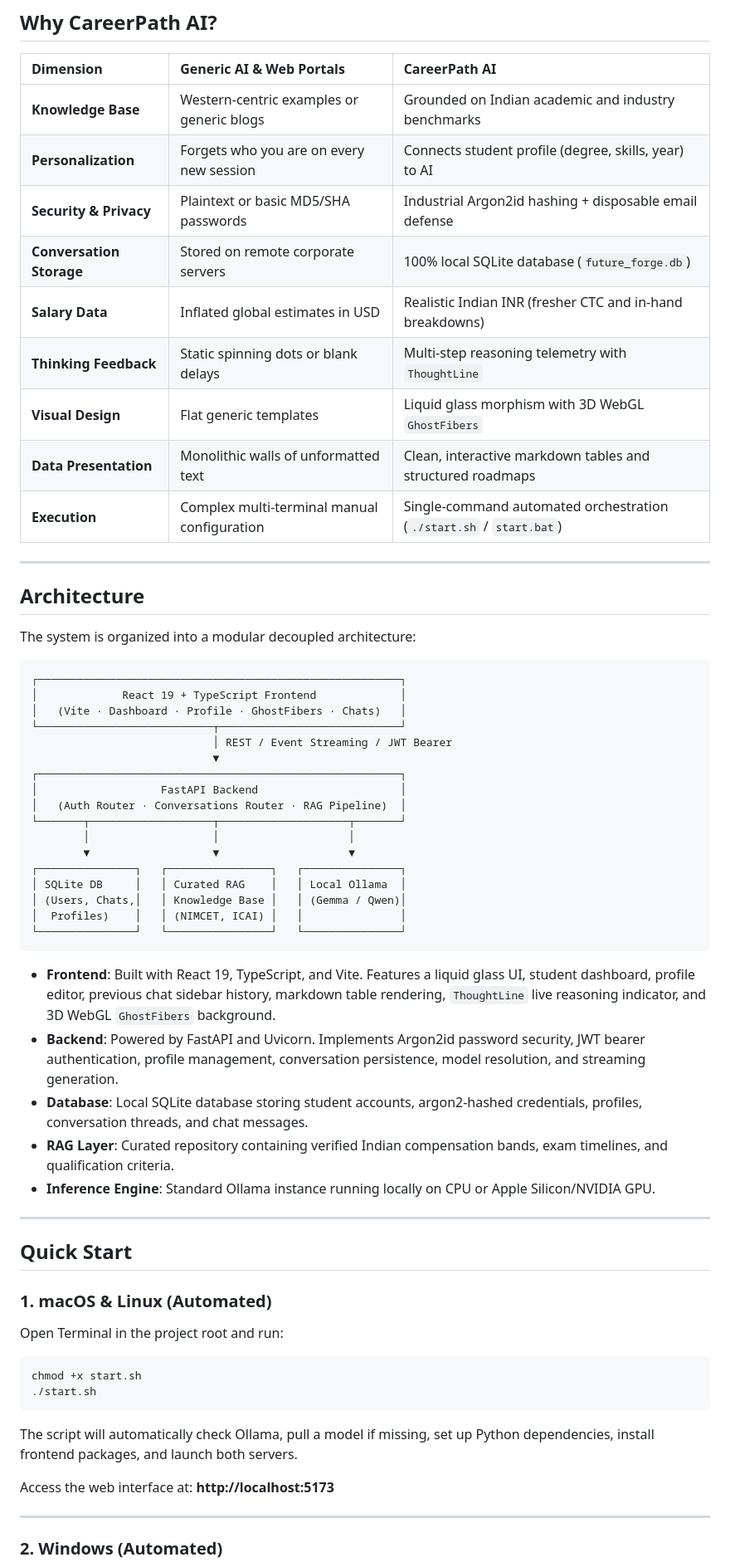
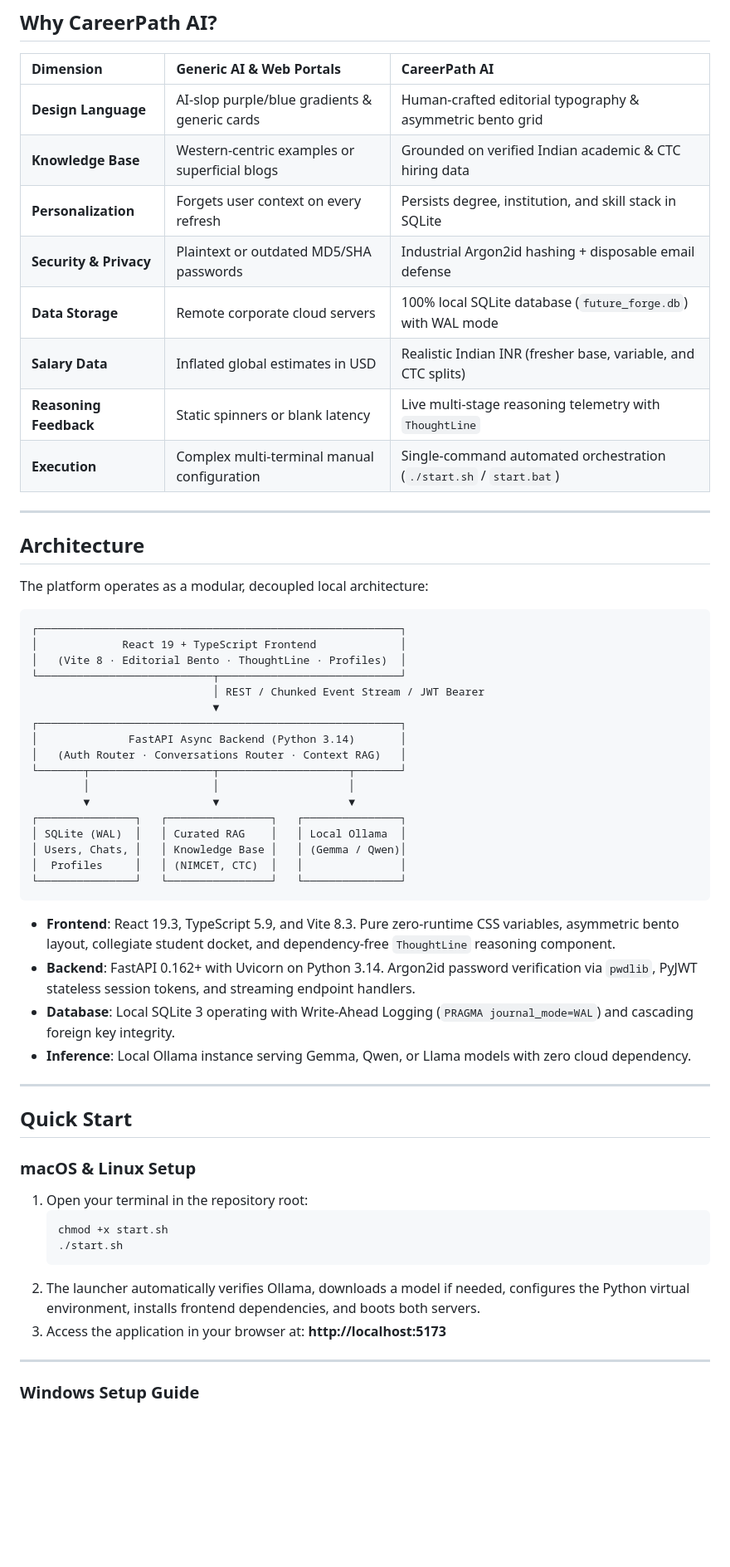
Before and after one commit to S-Anupriya/career-guidance-chatbot, a Markdown page: README.md, the part around one of its changes. Shown at 83% size. GitHub-like rendering; blank space fills up the shorter version.

````diff
--- a/README.md
+++ b/README.md
@@ -76,66 +91,61 @@
 
 | Dimension | Generic AI & Web Portals | CareerPath AI |
 |:---|:---|:---|
-| **Knowledge Base** | Western-centric examples or generic blogs | Grounded on Indian academic and industry benchmarks |
-| **Personalization** | Forgets who you are on every new session | Connects student profile (degree, skills, year) to AI |
-| **Security & Privacy** | Plaintext or basic MD5/SHA passwords | Industrial Argon2id hashing + disposable email defense |
-| **Conversation Storage**| Stored on remote corporate servers | 100% local SQLite database (`future_forge.db`) |
-| **Salary Data** | Inflated global estimates in USD | Realistic Indian INR (fresher CTC and in-hand breakdowns) |
-| **Thinking Feedback** | Static spinning dots or blank delays | Multi-step reasoning telemetry with `ThoughtLine` |
-| **Visual Design** | Flat generic templates | Liquid glass morphism with 3D WebGL `GhostFibers` |
-| **Data Presentation** | Monolithic walls of unformatted text | Clean, interactive markdown tables and structured roadmaps |
+| **Design Language** | AI-slop purple/blue gradients & generic cards | Human-crafted editorial typography & asymmetric bento grid |
+| **Knowledge Base** | Western-centric examples or superficial blogs | Grounded on verified Indian academic & CTC hiring data |
+| **Personalization** | Forgets user context on every refresh | Persists degree, institution, and skill stack in SQLite |
+| **Security & Privacy** | Plaintext or outdated MD5/SHA passwords | Industrial Argon2id hashing + disposable email defense |
+| **Data Storage** | Remote corporate cloud servers | 100% local SQLite database (`future_forge.db`) with WAL mode |
+| **Salary Data** | Inflated global estimates in USD | Realistic Indian INR (fresher base, variable, and CTC splits) |
+| **Reasoning Feedback** | Static spinners or blank latency | Live multi-stage reasoning telemetry with `ThoughtLine` |
 | **Execution** | Complex multi-terminal manual configuration | Single-command automated orchestration (`./start.sh` / `start.bat`) |
 
 ---
 
 ## Architecture
 
-The system is organized into a modular decoupled architecture:
+The platform operates as a modular, decoupled local architecture:
 
 ```text
 ┌────────────────────────────────────────────────────────┐
 │             React 19 + TypeScript Frontend             │
-│   (Vite · Dashboard · Profile · GhostFibers · Chats)   │
+│   (Vite 8 · Editorial Bento · ThoughtLine · Profiles)  │
 └───────────────────────────┬────────────────────────────┘
-                            │ REST / Event Streaming / JWT Bearer
+                            │ REST / Chunked Event Stream / JWT Bearer
                             ▼
 ┌────────────────────────────────────────────────────────┐
-│                   FastAPI Backend                      │
-│   (Auth Router · Conversations Router · RAG Pipeline)  │
+│              FastAPI Async Backend (Python 3.14)       │
+│   (Auth Router · Conversations Router · Context RAG)   │
 └───────┬───────────────────┬────────────────────┬───────┘
         │                   │                    │
         ▼                   ▼                    ▼
 ┌───────────────┐   ┌────────────────┐   ┌───────────────┐
-│ SQLite DB     │   │ Curated RAG    │   │ Local Ollama  │
-│ (Users, Chats,│   │ Knowledge Base │   │ (Gemma / Qwen)│
-│  Profiles)    │   │ (NIMCET, ICAI) │   │               │
+│ SQLite (WAL)  │   │ Curated RAG    │   │ Local Ollama  │
+│ Users, Chats, │   │ Knowledge Base │   │ (Gemma / Qwen)│
+│  Profiles     │   │ (NIMCET, CTC)  │   │               │
 └───────────────┘   └────────────────┘   └───────────────┘
 ```
 
-* **Frontend**: Built with React 19, TypeScript, and Vite. Features a liquid glass UI, student dashboard, profile editor, previous chat sidebar history, markdown table rendering, `ThoughtLine` live reasoning indicator, and 3D WebGL `GhostFibers` background.
-* **Backend**: Powered by FastAPI and Uvicorn. Implements Argon2id password security, JWT bearer authentication, profile management, conversation persistence, model resolution, and streaming generation.
-* **Database**: Local SQLite database storing student accounts, argon2-hashed credentials, profiles, conversation threads, and chat messages.
-* **RAG Layer**: Curated repository containing verified Indian compensation bands, exam timelines, and qualification criteria.
-* **Inference Engine**: Standard Ollama instance running locally on CPU or Apple Silicon/NVIDIA GPU.
+* **Frontend**: React 19.3, TypeScript 5.9, and Vite 8.3. Pure zero-runtime CSS variables, asymmetric bento layout, collegiate student docket, and dependency-free `ThoughtLine` reasoning component.
+* **Backend**: FastAPI 0.162+ with Uvicorn on Python 3.14. Argon2id password verification via `pwdlib`, PyJWT stateless session tokens, and streaming endpoint handlers.
+* **Database**: Local SQLite 3 operating with Write-Ahead Logging (`PRAGMA journal_mode=WAL`) and cascading foreign key integrity.
+* **Inference**: Local Ollama instance serving Gemma, Qwen, or Llama models with zero cloud dependency.
 
 ---
 
 ## Quick Start
 
-### 1. macOS & Linux (Automated)
+### macOS & Linux Setup
 
-Open Terminal in the project root and run:
-
-```bash
-chmod +x start.sh
-./start.sh
-```
-
-The script will automatically check Ollama, pull a model if missing, set up Python dependencies, install frontend packages, and launch both servers.
-
-Access the web interface at: **http://localhost:5173**
+1. Open your terminal in the repository root:
+   ```bash
+   chmod +x start.sh
+   ./start.sh
+   ```
+2. The launcher automatically verifies Ollama, downloads a model if needed, configures the Python virtual environment, installs frontend dependencies, and boots both servers.
+3. Access the application in your browser at: **http://localhost:5173**
 
 ---
 
-### 2. Windows (Automated)
+### Windows Setup Guide
 
````
Also changed, not shown: other parts of README.md (+89 -139 lines), assets/chat_light.png, assets/dashboard_light.png (added), 5 other files.
